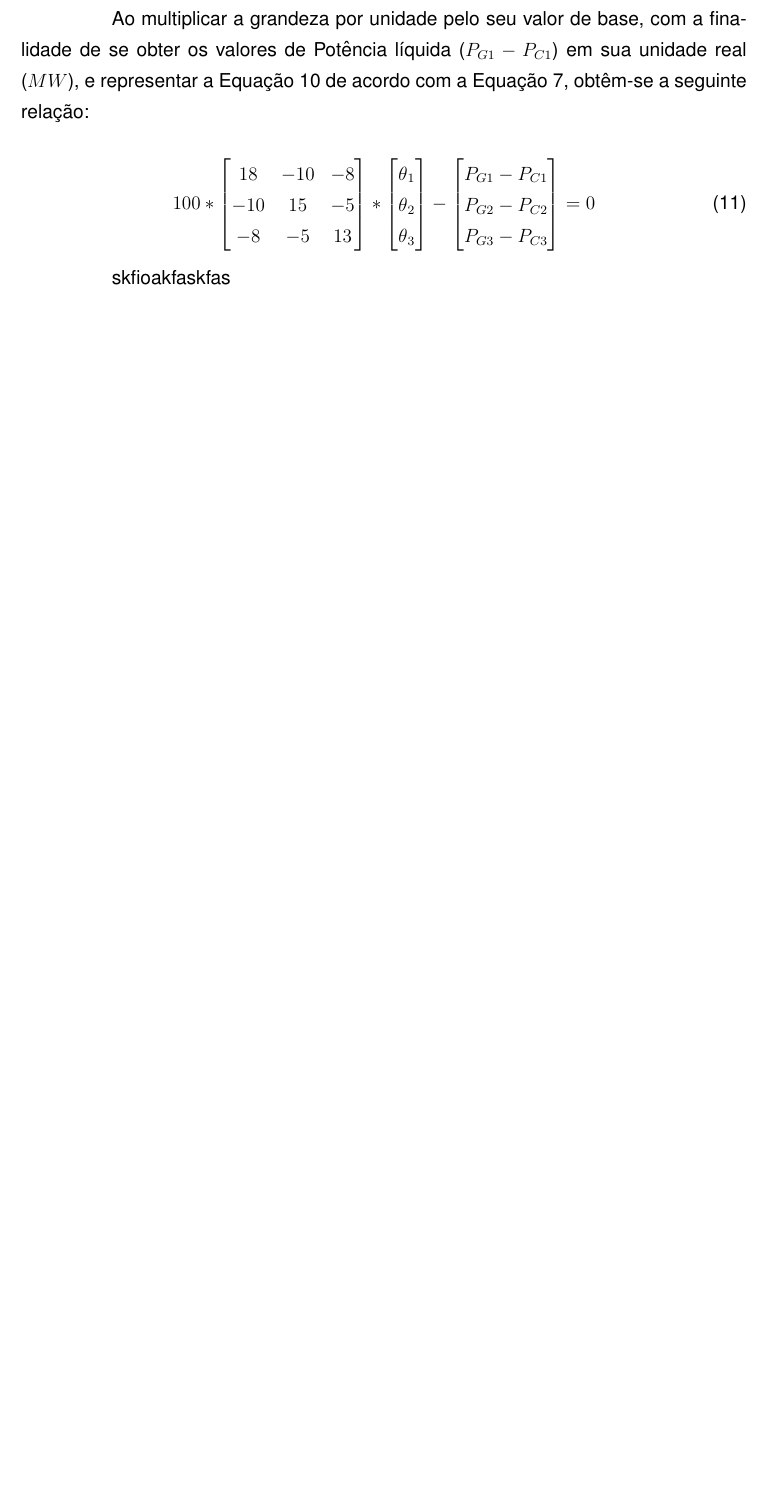
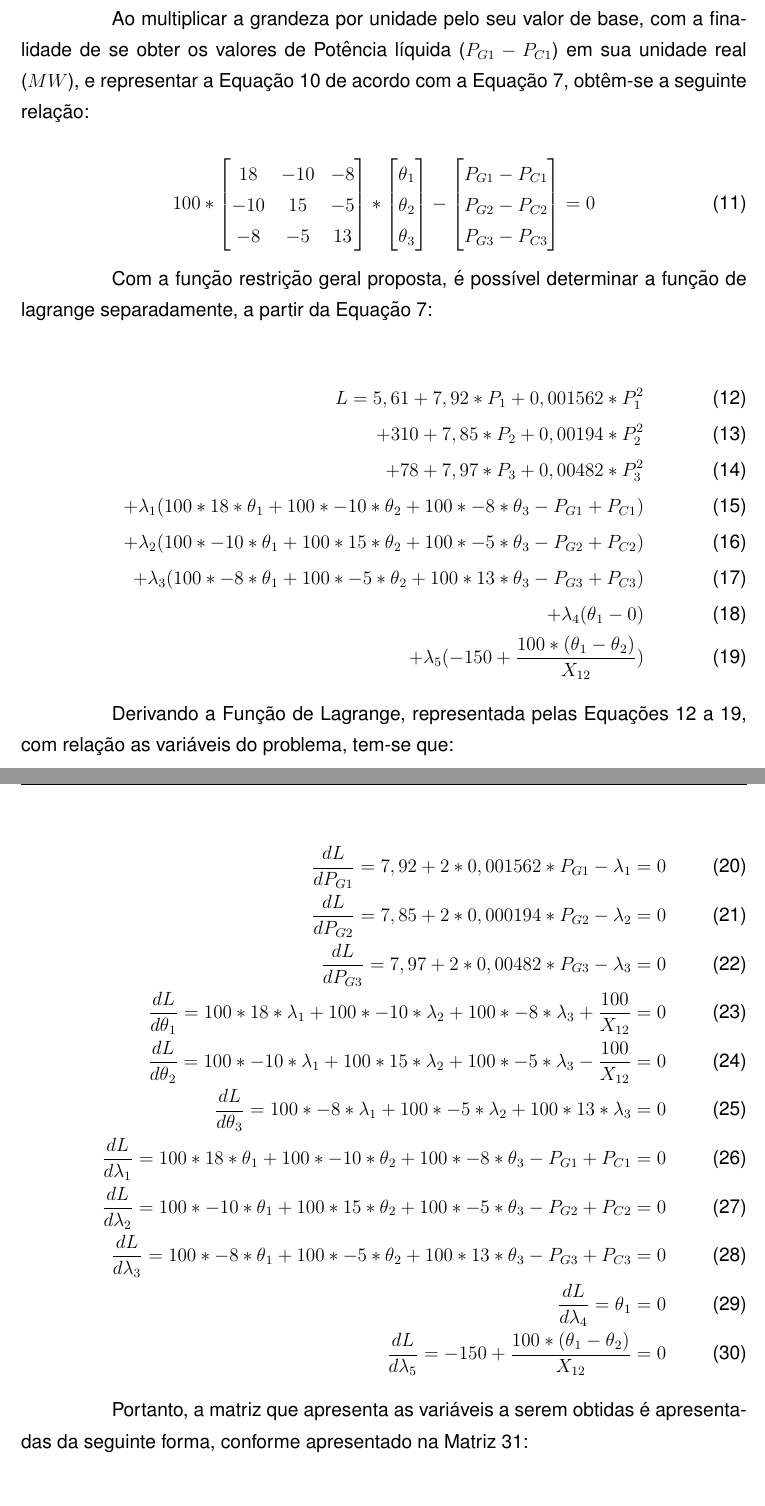
Before and after one commit to rbonotto/aps02_planejamento, a LaTeX document (Relatório/APS02.tex, which reads Relatório/parte1.tex): part of page 6 of 8 before the commit and two parts of pages 6 and 7 of 9 after it, the two joined at a grey line, cut so that both start at the same text, the shorter picture padded with empty space. The pictures show the PDF file Relatório/APS02.pdf that the author committed with the source.

Commit message:
Quase-término da Parte 1
Falta resolver a matriz. Falta parte 2 da aos

```diff
--- a/Relatório/parte1.tex
+++ b/Relatório/parte1.tex
@@ -177,4 +177,54 @@ A primeira parte da atividade exige que sejam determinados, utilizando o fluxo
        \label{exp:RES2}
 	\end{equation}
 
-	skfioakfaskfas
+	Com a função restrição geral proposta, é possível determinar a função de lagrange separadamente, a partir da Equação \ref{eq:res4}:
+
+	\begin{align}
+		L =  5,61 + 7,92*P_1 + 0,001562*P_1^2 \label{lag1}\\
+		+ 310 + 7,85*P_2 + 0,00194*P_2^2
+			\label{lag2}\\
+		+ 78 + 7,97*P_3 + 0,00482*P_3^2
+			\label{lag3}\\
+		+ \lambda{_1}(100*18*\theta{_1} + 100*-10*\theta{_2} + 100*-8*\theta{_3} - P_{G1} + P_{C1})
+			\label{lag4}\\
+		+ \lambda{_2}(100*-10*\theta{_1} + 100*15*\theta{_2} + 100*-5*\theta{_3} - P_{G2} + P_{C2})
+			\label{lag5}\\
+		+ \lambda{_3}(100*-8*\theta{_1} + 100*-5*\theta{_2} + 100*13*\theta{_3} - P_{G3} + P_{C3})
+			\label{lag6}\\
+		+ \lambda{_4}(\theta{_1} - 0)
+			\label{lag7}\\
+		+ \lambda{_5}(-150 + \frac{100*(\theta{_1} - \theta{_2})}{X_{12}}) \label{lag8}
+		\end{align}
+
+		Derivando a Função de Lagrange, representada pelas Equações \ref{lag1} a \ref{lag8}, com relação as variáveis do problema, tem-se que:
+
+		\begin{align}
+			\frac{dL}{dP_{G1}} = 7,92 + 2*0,001562*P_{G1} - \lambda{_1} = 0
+			\label{derlag1}\\
+			\frac{dL}{dP_{G2}} = 7,85 + 2*0,000194*P_{G2} - \lambda{_2} = 0
+			\label{derlag2}\\
+			\frac{dL}{dP_{G3}} = 7,97 + 2*0,00482*P_{G3} - \lambda{_3} = 0
+			\label{derlag3}\\
+			\frac{dL}{d\theta{_1}} = 100*18*\lambda{_1} + 100*-10*\lambda{_2} + 100*-8*\lambda{_3} + \frac{100}{X_{12}}= 0
+			\label{derlag4}\\
+			\frac{dL}{d\theta{_2}} = 100*-10*\lambda{_1} + 100*15*\lambda{_2} + 100*-5*\lambda{_3} - \frac{100}{X_{12}} = 0
+			\label{derlag5}\\
+			\frac{dL}{d\theta{_3}} = 100*-8*\lambda{_1} + 100*-5*\lambda{_2} + 100*13*\lambda{_3} = 0
+			\label{derlag6}\\
+			\frac{dL}{d\lambda{_1}} = 100*18*\theta{_1} + 100*-10*\theta{_2} + 100*-8*\theta{_3} - P_{G1} + P_{C1} = 0
+			\label{derlag7}\\
+			\frac{dL}{d\lambda{_2}} = 100*-10*\theta{_1} + 100*15*\theta{_2} + 100*-5*\theta{_3} - P_{G2} + P_{C2} = 0
+			\label{derlag8}\\
+			\frac{dL}{d\lambda{_3}} = 100*-8*\theta{_1} + 100*-5*\theta{_2} + 100*13*\theta{_3} - P_{G3} + P_{C3} = 0
+			\label{derlag9}\\
+			\frac{dL}{d\lambda{_4}} = \theta{_1} = 0
+			\label{derlag10}\\
+			\frac{dL}{d\lambda{_5}} = -150 + \frac{100*(\theta{_1} - \theta{_2})}{X_{12}} = 0
+			\label{derlag11}
+		\end{align}
+
+		Portanto, a matriz que apresenta as variáveis a serem obtidas é apresentadas da seguinte forma, conforme apresentado na Matriz \ref{exp:VAR}:
+
+
+		\begin{equation}
+		\scriptsize
```
Also changed, not shown: Relatório/APS02.tex (+1 -0 lines), Relatório/APS02.pdf, Relatório/parte1.tex (29 more changed lines), 4 other files.
